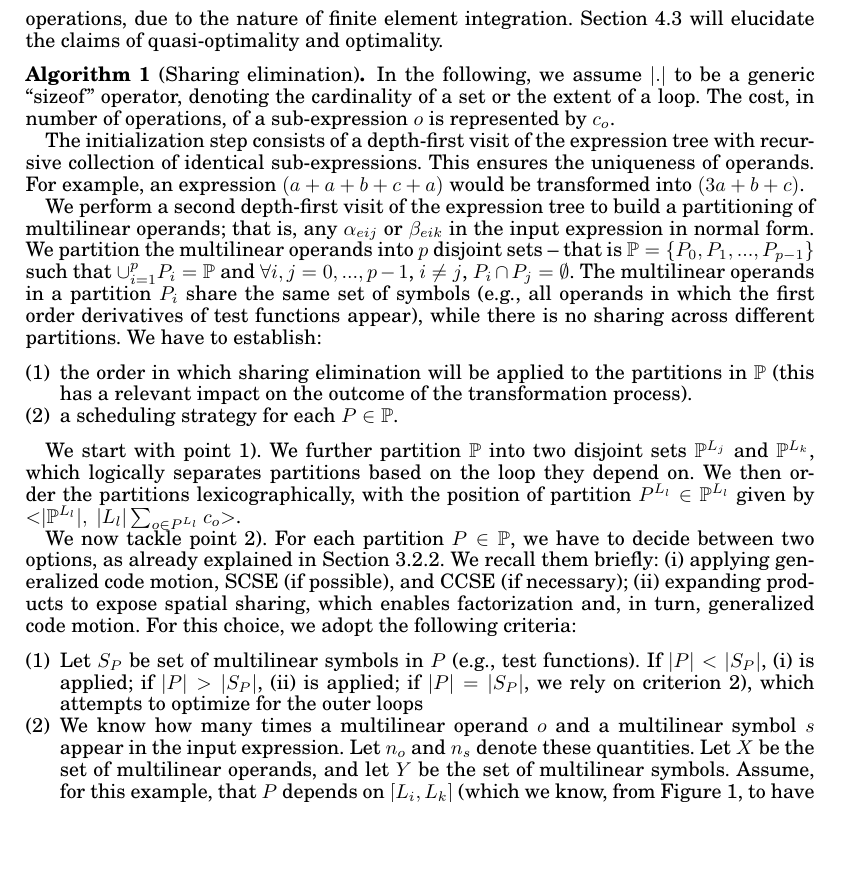
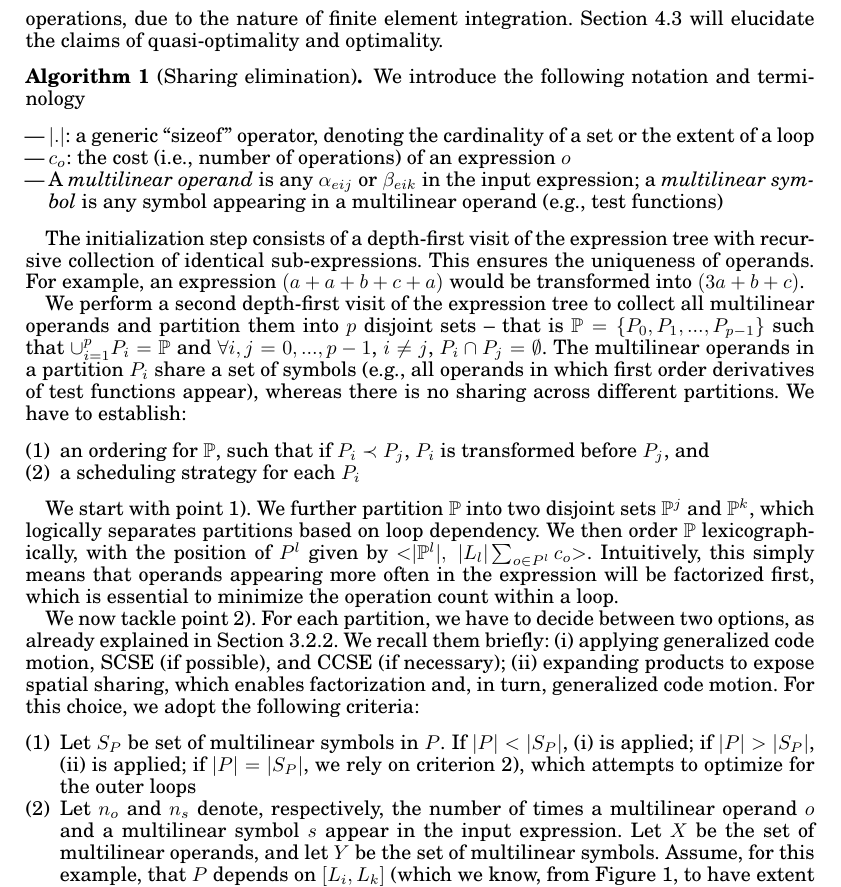
Before and after one commit to FabioLuporini/Paper-COFFE, a LaTeX paper (TOMS_Paper/assembly.tex): part of page 9 of 23, cut so that both start at the same text, the shorter picture padded with empty space. The pictures show the PDF file TOMS_Paper/assembly.pdf that the author committed with the source.

Commit message:
Changing algo...

```diff
--- a/TOMS_Paper/assembly.tex
+++ b/TOMS_Paper/assembly.tex
@@ -367,15 +367,20 @@ Algorithm~\ref{algo:sharing-elimination} describes sharing elimination assuming
 \begin{Algo}[Sharing elimination]
 \label{algo:sharing-elimination}
 \normalfont
-In the following, we assume $|.|$ to be a generic ``sizeof'' operator, denoting the cardinality of a set or the extent of a loop. The cost, in number of operations, of a sub-expression $o$ is represented by $c_o$.
+We introduce the following notation and terminology
+\begin{itemize}
+\item $|.|$: a generic ``sizeof'' operator, denoting the cardinality of a set or the extent of a loop
+\item $c_o$: the cost (i.e., number of operations) of an expression $o$
+\item A \textit{multilinear operand} is any $\alpha_{eij}$ or $\beta_{eik}$ in the input expression; a \textit{multilinear symbol} is any symbol appearing in a multilinear operand (e.g., test functions)
+\end{itemize}
 
 The initialization step consists of a depth-first visit of the expression tree with recursive collection of identical sub-expressions. This ensures the uniqueness of operands. For example, an expression $(a + a + b + c + a)$ would be transformed into $(3a + b + c)$.
 
-We perform a second depth-first visit of the expression tree to build a partitioning of multilinear operands; that is, any $\alpha_{eij}$ or $\beta_{eik}$ in the input expression in normal form. We partition the multilinear operands into $p$ disjoint sets -- that is $\mathbb{P} = \lbrace P_0, P_1, ..., P_{p-1}\rbrace$ such that $\cup_{i=1}^p P_i = \mathbb{P}$ and $\forall i, j = 0,..., p-1$, $i \neq j$, $P_i \cap P_j = \emptyset$. The multilinear operands in a partition $P_i$ share the same set of symbols (e.g., all operands in which the first order derivatives of test functions appear), while there is no sharing across different partitions. We have to establish:
+We perform a second depth-first visit of the expression tree to collect all multilinear operands and partition them into $p$ disjoint sets -- that is $\mathbb{P} = \lbrace P_0, P_1, ..., P_{p-1}\rbrace$ such that $\cup_{i=1}^p P_i = \mathbb{P}$ and $\forall i, j = 0,..., p-1$, $i \neq j$, $P_i \cap P_j = \emptyset$. The multilinear operands in a partition $P_i$ share a set of symbols (e.g., all operands in which first order derivatives of test functions appear), whereas there is no sharing across different partitions. We have to establish:
 \begin{enumerate}
-\item the order in which sharing elimination will be applied to the partitions in $\mathbb{P}$ (this has a relevant impact on the outcome of the transformation process).
-\item a scheduling strategy for each $P \in \mathbb{P}$.
+\item an ordering for $\mathbb{P}$, such that if $P_i \prec P_j$, $P_i$ is transformed before $P_j$, and
+\item a scheduling strategy for each $P_i$
 \end{enumerate}
 
-We start with point 1). We further partition $\mathbb{P}$ into two disjoint sets $\mathbb{P}^{L_j}$ and $\mathbb{P}^{L_k}$, which logically separates partitions based on the loop they depend on. We then order the partitions lexicographically, with the position of partition $P^{L_l} \in \mathbb{P}^{L_l}$ given by ${<}|\mathbb{P}^{L_l}|,\ |L_l| \sum_{o \in P^{L_l}} c_o{>}$.
+We start with point 1). We further partition $\mathbb{P}$ into two disjoint sets $\mathbb{P}^{j}$ and $\mathbb{P}^{k}$, which logically separates partitions based on loop dependency. We then order $\mathbb{P}$ lexicographically, with the position of $P^{l}$ given by ${<}|\mathbb{P}^{l}|,\ |L_l| \sum_{o \in P^{l}} c_o{>}$. Intuitively, this simply means that operands appearing more often in the expression will be factorized first, which is essential to minimize the operation count within a loop.
 
```
Also changed, not shown: TOMS_Paper/assembly.pdf, TOMS_Paper/assembly.tex (8 more changed lines), 1 other file.
